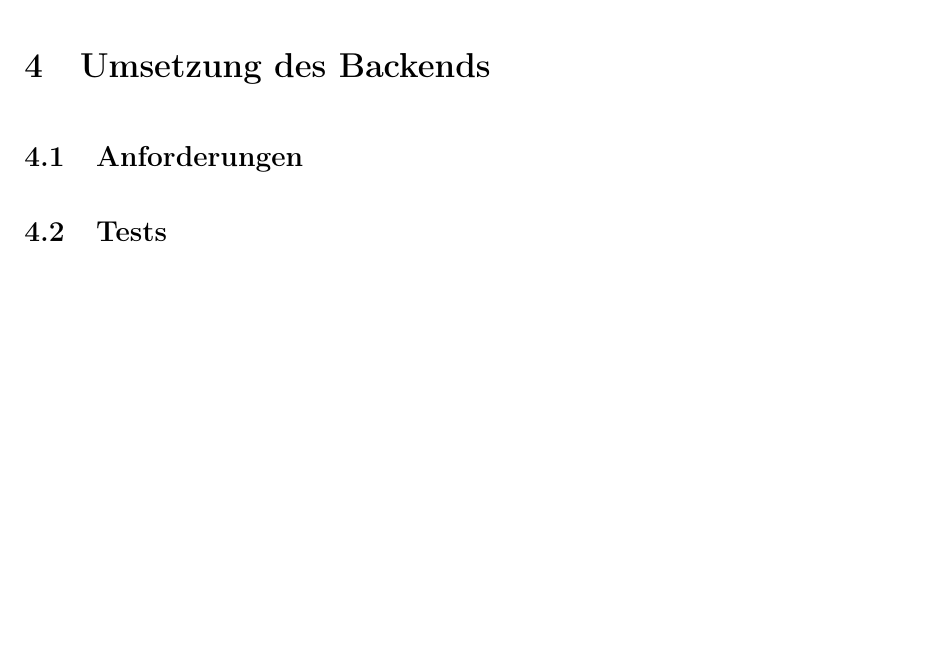
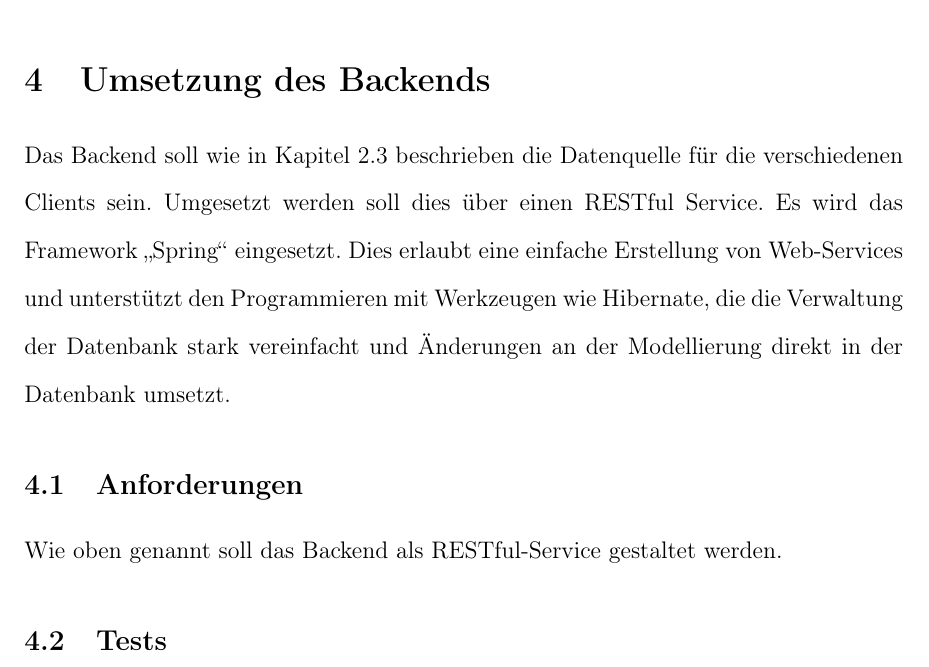
Before and after one commit to AlexandraNeffgen/TRManager_new_Paper, a LaTeX document (main.tex, which reads Kapitel/UBackend.tex): part of page 23 of 27, cut so that both start at the same text, the shorter picture padded with empty space. Compiled offline with pdfLaTeX; the source files are stored in an older character set and shown here as Unicode.

Commit message:
began working on UBackend

```diff
--- a/Kapitel/UBackend.tex
+++ b/Kapitel/UBackend.tex
@@ -1,4 +1,11 @@
+Das Backend soll wie in Kapitel 2.3 beschrieben die Datenquelle für die
+verschiedenen Clients sein. Umgesetzt werden soll dies über einen RESTful
+Service. Es wird das Framework "`Spring"' eingesetzt. Dies erlaubt eine einfache
+Erstellung von Web-Services und unterstützt den Programmieren mit Werkzeugen wie
+Hibernate, die die Verwaltung der Datenbank stark vereinfacht und Änderungen an
+der Modellierung direkt in der Datenbank umsetzt.
 \subsection{Anforderungen}
+Wie oben genannt soll das Backend als RESTful-Service gestaltet werden.
 \subsection{Tests }
 \subsubsection{In Memory DB ?}
 \subsection{Generischer Controller ??}
```
